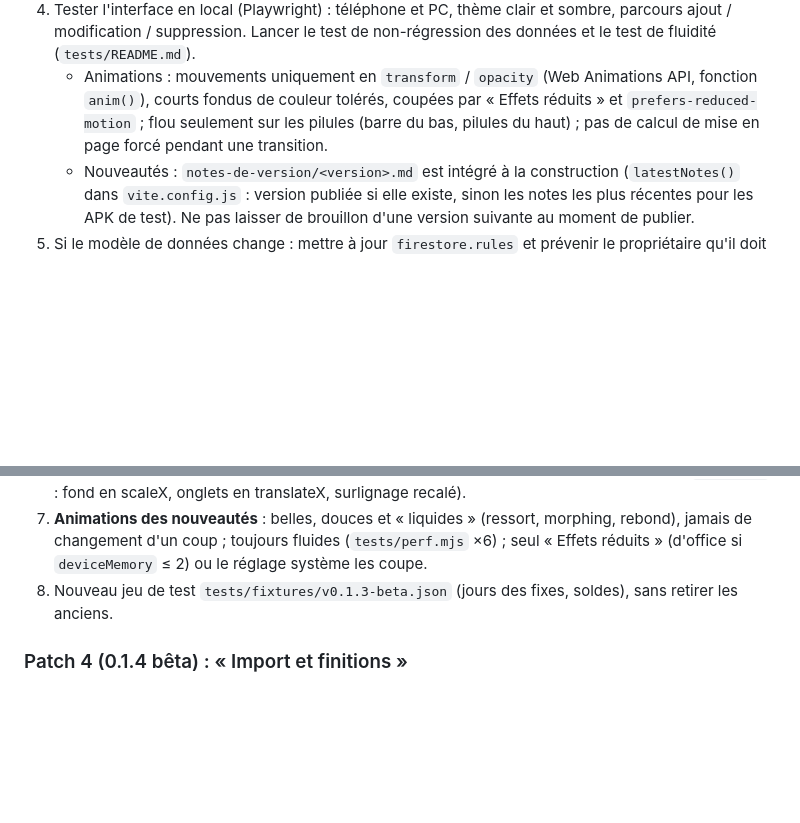
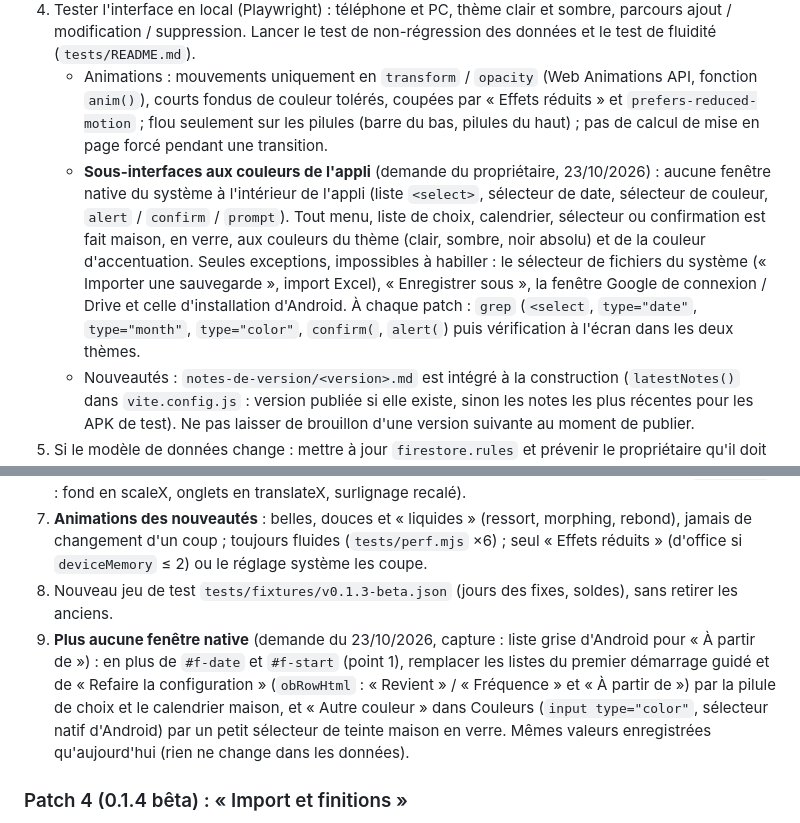
Before and after one commit to Lorn-noross/P-Flow, a Markdown page: CLAUDE.md, 2 parts joined by grey strips. GitHub-like rendering; blank space fills up the shorter version.

Commit message:
Notes : sous-interfaces aux couleurs de l'appli, plus aucune fenêtre native (patch 3)
Co-Authored-By: Claude Opus 5.5 <noreply@anthropic.com>
Claude-Session: https://claude.ai/code/session_01QZsPXKMioQrwP5Mkfa7QCM

```diff
--- a/CLAUDE.md
+++ b/CLAUDE.md
@@ -39,6 +39,7 @@ Des personnes (dont la famille du propriétaire) ont de vraies données dans l'a
 3. `npm run build` sans erreur ni avertissement nouveau.
 4. Tester l'interface en local (Playwright) : téléphone et PC, thème clair et sombre, parcours ajout / modification / suppression. Lancer le test de non-régression des données et le test de fluidité (`tests/README.md`).
    - Animations : mouvements uniquement en `transform` / `opacity` (Web Animations API, fonction `anim()`), courts fondus de couleur tolérés, coupées par « Effets réduits » et `prefers-reduced-motion` ; flou seulement sur les pilules (barre du bas, pilules du haut) ; pas de calcul de mise en page forcé pendant une transition.
+   - **Sous-interfaces aux couleurs de l'appli** (demande du propriétaire, 23/10/2026) : aucune fenêtre native du système à l'intérieur de l'appli (liste `<select>`, sélecteur de date, sélecteur de couleur, `alert` / `confirm` / `prompt`). Tout menu, liste de choix, calendrier, sélecteur ou confirmation est fait maison, en verre, aux couleurs du thème (clair, sombre, noir absolu) et de la couleur d'accentuation. Seules exceptions, impossibles à habiller : le sélecteur de fichiers du système (« Importer une sauvegarde », import Excel), « Enregistrer sous », la fenêtre Google de connexion / Drive et celle d'installation d'Android. À chaque patch : `grep` (`<select`, `type="date"`, `type="month"`, `type="color"`, `confirm(`, `alert(`) puis vérification à l'écran dans les deux thèmes.
    - Nouveautés : `notes-de-version/<version>.md` est intégré à la construction (`latestNotes()` dans `vite.config.js` : version publiée si elle existe, sinon les notes les plus récentes pour les APK de test). Ne pas laisser de brouillon d'une version suivante au moment de publier.
 5. Si le modèle de données change : mettre à jour `firestore.rules` et prévenir le propriétaire qu'il doit les recopier dans la console.
 6. Poids : budget actuel JS ≈ 185 Ko gzip depuis le patch 2 (dont ~140 Ko Firebase), CSS ≈ 10 Ko gzip, APK ≈ 5 Mo. Ne pas ajouter de bibliothèque lourde ; préférer le code natif du navigateur ; charger à la demande ce qui n'est pas nécessaire au démarrage.
@@ -66,6 +67,7 @@ Règle du propriétaire (23/10/2026) : quand il propose une nouveauté, Claude c
 6. **Barre du bas dans Réglages** : la pilule se resserre à 4 onglets au lieu de laisser un trou à la place du + ; en revenant sur Mois, Fixes ou Année, elle s'élargit et le + réapparaît en rebond (FLIP en `transform` : fond en scaleX, onglets en translateX, surlignage recalé).
 7. **Animations des nouveautés** : belles, douces et « liquides » (ressort, morphing, rebond), jamais de changement d'un coup ; toujours fluides (`tests/perf.mjs` ×6) ; seul « Effets réduits » (d'office si `deviceMemory` ≤ 2) ou le réglage système les coupe.
 8. Nouveau jeu de test `tests/fixtures/v0.1.3-beta.json` (jours des fixes, soldes), sans retirer les anciens.
+9. **Plus aucune fenêtre native** (demande du 23/10/2026, capture : liste grise d'Android pour « À partir de ») : en plus de `#f-date` et `#f-start` (point 1), remplacer les listes du premier démarrage guidé et de « Refaire la configuration » (`obRowHtml` : « Revient » / « Fréquence » et « À partir de ») par la pilule de choix et le calendrier maison, et « Autre couleur » dans Couleurs (`input type="color"`, sélecteur natif d'Android) par un petit sélecteur de teinte maison en verre. Mêmes valeurs enregistrées qu'aujourd'hui (rien ne change dans les données).
 
 ### Patch 4 (0.1.4 bêta) : « Import et finitions »
 1. **Importer un fichier Excel (.xlsx) ou CSV** d'opérations : assistant (choisir le fichier, colonnes devinées puis confirmées : date, libellé, montant, type ; aperçu ; doublons ignorés ; sauvegarde avant import ; liste des documents créés gardée à part pour « Annuler cet import »). Les opérations deviennent des `entries` normales (champs existants uniquement). Lecture du .xlsx sans bibliothèque (zip via `DecompressionStream`, XML via `DOMParser`), chargée à la demande ; .xls ancien non pris en charge. Demander un exemple de fichier au propriétaire (jamais versé dans le dépôt).
```
